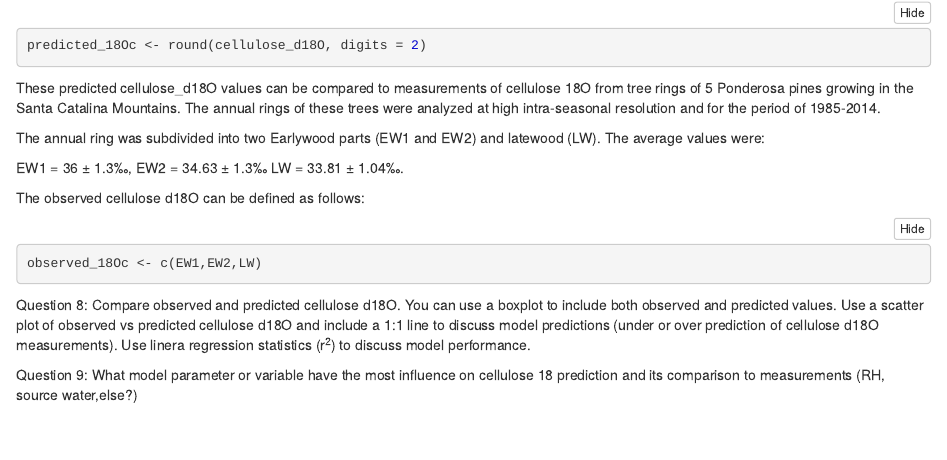
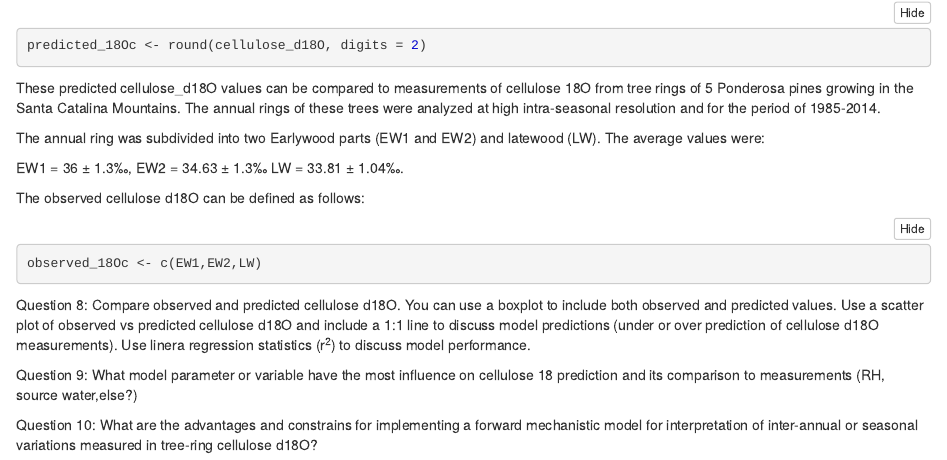
Before and after one commit to paulszejner/DISCO-Notebook2, an R Markdown document (Notebook2.Rmd): the page in a window 1100 px wide, from 5740 px down. The pictures show the output file Notebook2.nb.html that the author committed with the source, opened offline.

Commit message:
Final edits qith Q10

```diff
--- a/Notebook2.Rmd
+++ b/Notebook2.Rmd
@@ -268,3 +268,5 @@ Use a scatter plot of observed vs predicted cellulose d18O and include a 1:1 lin
 Use linera regression statistics (r^2^) to discuss model performance.
 
 Question 9: What model parameter or variable have the most influence on cellulose 18 prediction and its comparison to measurements (RH, source water,else?)
+
+Question 10: What are the advantages and constrains for implementing a forward mechanistic model for interpretation of inter-annual or seasonal variations measured in tree-ring cellulose d18O?
```
Also changed, not shown: Notebook2.nb.html.
